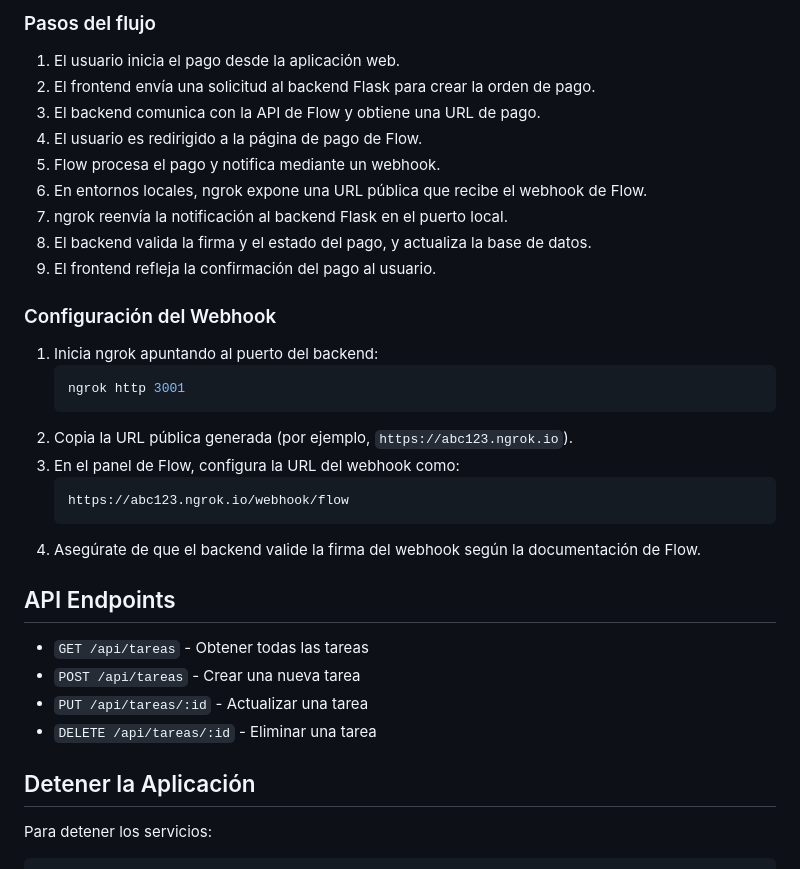
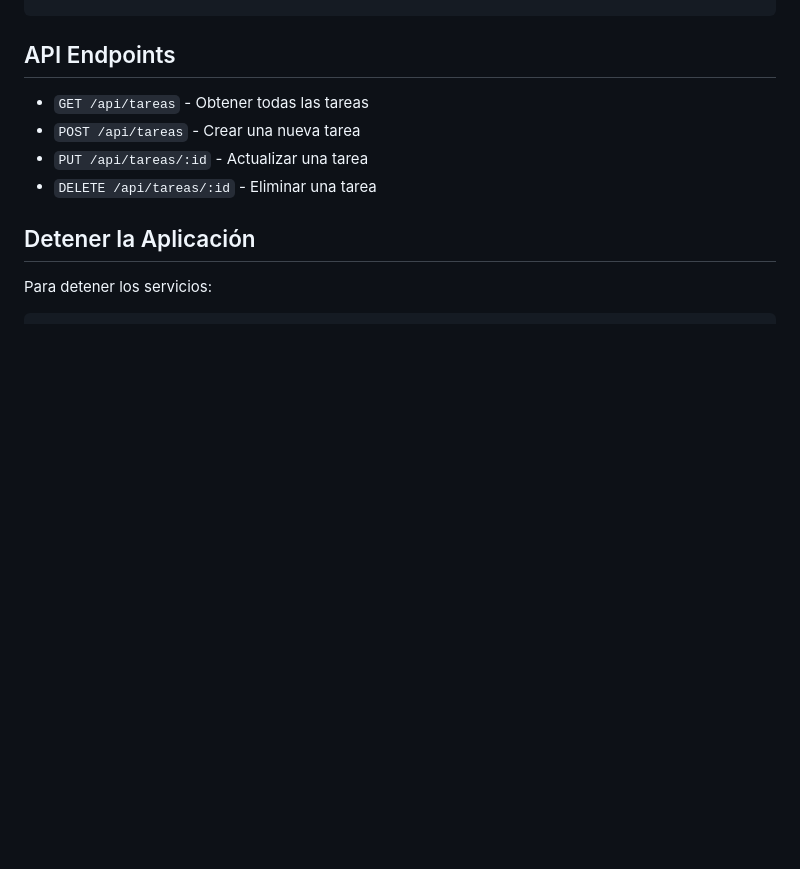
Before and after one commit to postix/mis-tareas, a Markdown page: README.md, the part around one of its changes. GitHub-like rendering; blank space fills up the shorter version.

Commit message:
Revert "Actualiza README con diagrama Mermaid de flujo de pago Flow + ngrok"
This reverts commit e40b600007ebb5bda1e02bcdfdf32ca3269f80dc.

````diff
--- a/README.md
+++ b/README.md
@@ -118,28 +84,3 @@ flowchart TD
-### Pasos del flujo
-
-1. El usuario inicia el pago desde la aplicación web.
-2. El frontend envía una solicitud al backend Flask para crear la orden de pago.
-3. El backend comunica con la API de Flow y obtiene una URL de pago.
-4. El usuario es redirigido a la página de pago de Flow.
-5. Flow procesa el pago y notifica mediante un webhook.
-6. En entornos locales, ngrok expone una URL pública que recibe el webhook de Flow.
-7. ngrok reenvía la notificación al backend Flask en el puerto local.
-8. El backend valida la firma y el estado del pago, y actualiza la base de datos.
-9. El frontend refleja la confirmación del pago al usuario.
-
-### Configuración del Webhook
-
-1. Inicia ngrok apuntando al puerto del backend:
-   ```bash
-   ngrok http 3001
-   ```
-2. Copia la URL pública generada (por ejemplo, `https://abc123.ngrok.io`).
-3. En el panel de Flow, configura la URL del webhook como:
-   ```
-   https://abc123.ngrok.io/webhook/flow
-   ```
-4. Asegúrate de que el backend valide la firma del webhook según la documentación de Flow.
-
 ## API Endpoints
 
 - `GET /api/tareas` - Obtener todas las tareas
````
Also changed, not shown: other parts of README.md (+0 -34 lines).
